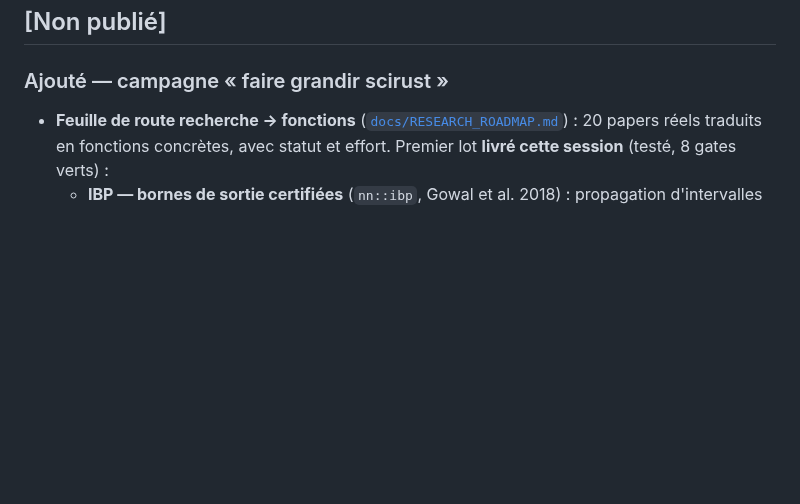
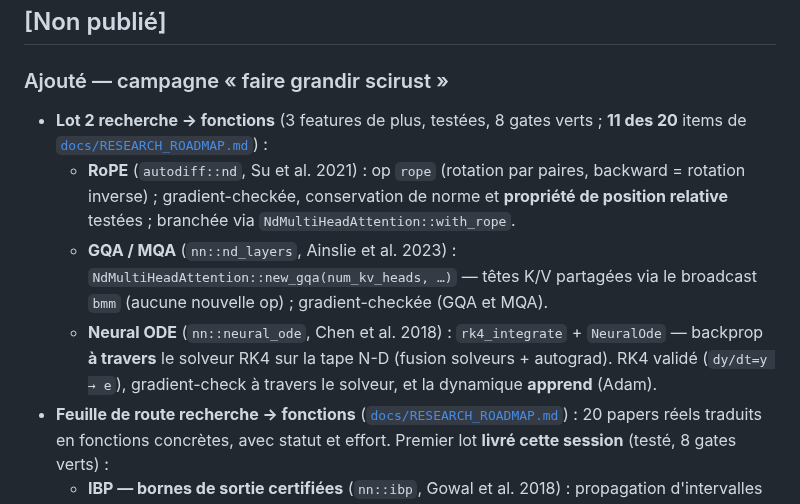
Before and after one commit to CHECKUPAUTO/scirust, a Markdown page: CHANGELOG.md, the part around the change. GitHub-like rendering; blank space fills up the shorter version.

```diff
--- a/CHANGELOG.md
+++ b/CHANGELOG.md
@@ -6,6 +6,19 @@ versions sémantiques à partir de la prochaine release taguée.
 ## [Non publié]
 
 ### Ajouté — campagne « faire grandir scirust »
+- **Lot 2 recherche → fonctions** (3 features de plus, testées, 8 gates verts ;
+  **11 des 20** items de [`docs/RESEARCH_ROADMAP.md`](docs/RESEARCH_ROADMAP.md)) :
+  - **RoPE** (`autodiff::nd`, Su et al. 2021) : op `rope` (rotation par paires,
+    backward = rotation inverse) ; gradient-checkée, conservation de norme et
+    **propriété de position relative** testées ; branchée via
+    `NdMultiHeadAttention::with_rope`.
+  - **GQA / MQA** (`nn::nd_layers`, Ainslie et al. 2023) :
+    `NdMultiHeadAttention::new_gqa(num_kv_heads, …)` — têtes K/V partagées via le
+    broadcast `bmm` (aucune nouvelle op) ; gradient-checkée (GQA et MQA).
+  - **Neural ODE** (`nn::neural_ode`, Chen et al. 2018) : `rk4_integrate` +
+    `NeuralOde` — backprop **à travers** le solveur RK4 sur la tape N-D (fusion
+    solveurs + autograd). RK4 validé (`dy/dt=y → e`), gradient-check à travers
+    le solveur, et la dynamique **apprend** (Adam).
 - **Feuille de route recherche → fonctions** ([`docs/RESEARCH_ROADMAP.md`](docs/RESEARCH_ROADMAP.md)) :
   20 papers réels traduits en fonctions concrètes, avec statut et effort. Premier
   lot **livré cette session** (testé, 8 gates verts) :
```
Also changed, not shown: LIVESTATE.md (+13 -0 lines), docs/RESEARCH_ROADMAP.md (+12 -12 lines).
